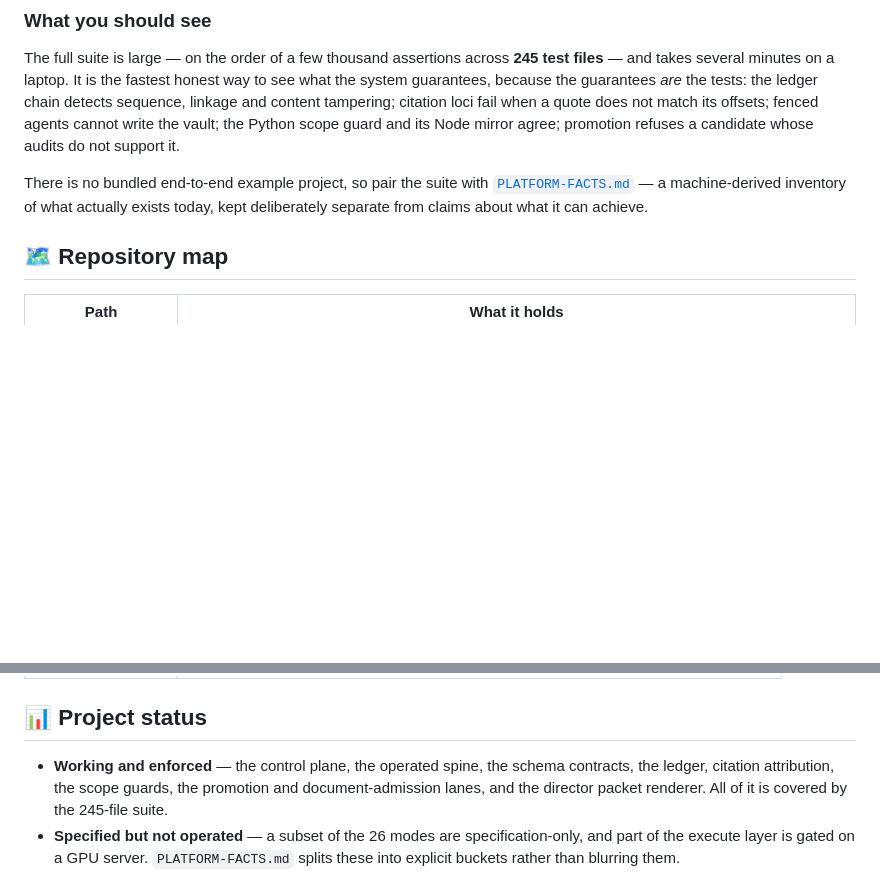
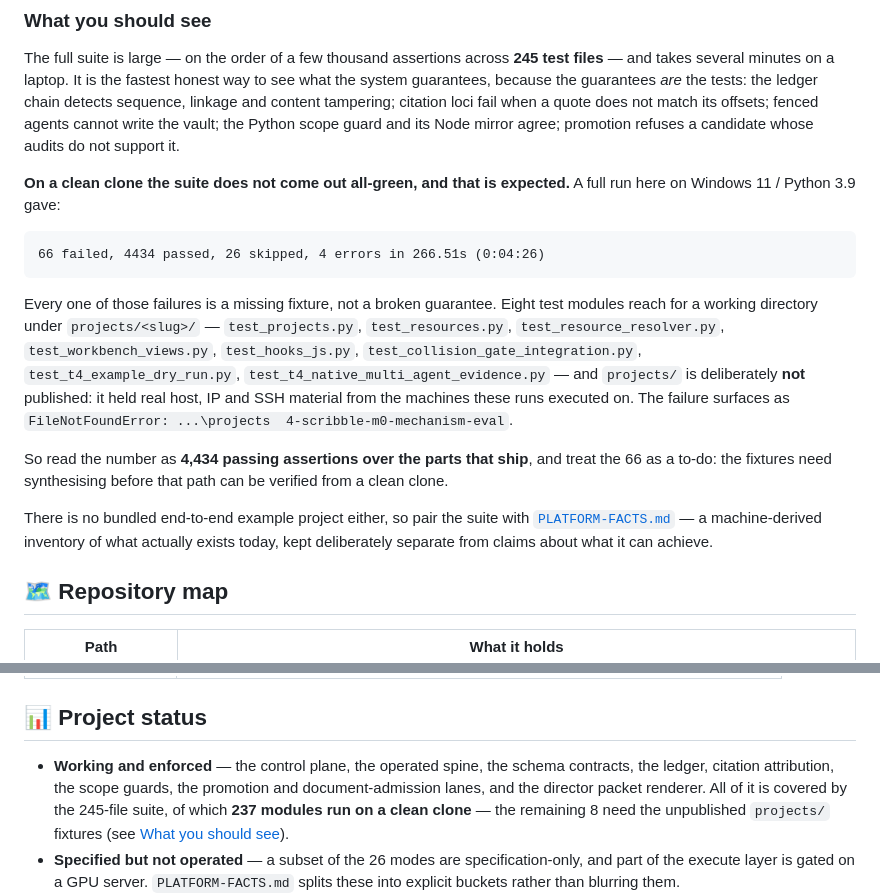
Before and after one commit to SensLiao/AI-research-team, a Markdown page: README.md, 2 parts joined by grey strips. Rendered like a GitHub page; blank space fills up the shorter version.

````diff
--- a/README.md
+++ b/README.md
@@ -138,7 +138,17 @@ python -m pytest tests/ -q
 
 The full suite is large — on the order of a few thousand assertions across **245 test files** — and takes several minutes on a laptop. It is the fastest honest way to see what the system guarantees, because the guarantees *are* the tests: the ledger chain detects sequence, linkage and content tampering; citation loci fail when a quote does not match its offsets; fenced agents cannot write the vault; the Python scope guard and its Node mirror agree; promotion refuses a candidate whose audits do not support it.
 
-There is no bundled end-to-end example project, so pair the suite with [`PLATFORM-FACTS.md`](PLATFORM-FACTS.md) — a machine-derived inventory of what actually exists today, kept deliberately separate from claims about what it can achieve.
+**On a clean clone the suite does not come out all-green, and that is expected.** A full run here on Windows 11 / Python 3.9 gave:
+
+```text
+66 failed, 4434 passed, 26 skipped, 4 errors in 266.51s (0:04:26)
+```
+
+Every one of those failures is a missing fixture, not a broken guarantee. Eight test modules reach for a working directory under `projects/<slug>/` — `test_projects.py`, `test_resources.py`, `test_resource_resolver.py`, `test_workbench_views.py`, `test_hooks_js.py`, `test_collision_gate_integration.py`, `test_t4_example_dry_run.py`, `test_t4_native_multi_agent_evidence.py` — and `projects/` is deliberately **not** published: it held real host, IP and SSH material from the machines these runs executed on. The failure surfaces as `FileNotFoundError: ...\projects	4-scribble-m0-mechanism-eval`.
+
+So read the number as **4,434 passing assertions over the parts that ship**, and treat the 66 as a to-do: the fixtures need synthesising before that path can be verified from a clean clone.
+
+There is no bundled end-to-end example project either, so pair the suite with [`PLATFORM-FACTS.md`](PLATFORM-FACTS.md) — a machine-derived inventory of what actually exists today, kept deliberately separate from claims about what it can achieve.
 
 ## 🗺 Repository map
 
@@ -192,7 +202,7 @@ Written standards live in [`docs/`](docs/) (in Chinese), each defining what a go
 
 ## 📊 Project status
 
-- **Working and enforced** — the control plane, the operated spine, the schema contracts, the ledger, citation attribution, the scope guards, the promotion and document-admission lanes, and the director packet renderer. All of it is covered by the 245-file suite.
+- **Working and enforced** — the control plane, the operated spine, the schema contracts, the ledger, citation attribution, the scope guards, the promotion and document-admission lanes, and the director packet renderer. All of it is covered by the 245-file suite, of which **237 modules run on a clean clone** — the remaining 8 need the unpublished `projects/` fixtures (see [What you should see](#what-you-should-see)).
 - **Specified but not operated** — a subset of the 26 modes are specification-only, and part of the execute layer is gated on a GPU server. `PLATFORM-FACTS.md` splits these into explicit buckets rather than blurring them.
 - **Known drift** — `PLATFORM-FACTS.md` is a dated snapshot and some of its counts trail the live tree (for example it records 167 schemas where the repository now has 170). The YAML files and the tests are the source of truth; the snapshot is a record of one verification run.
 - **Not here** — no bundled end-to-end example project, no CI configuration, and no LICENSE yet.
````
Also changed, not shown: README.zh-CN.md (+12 -2 lines).
